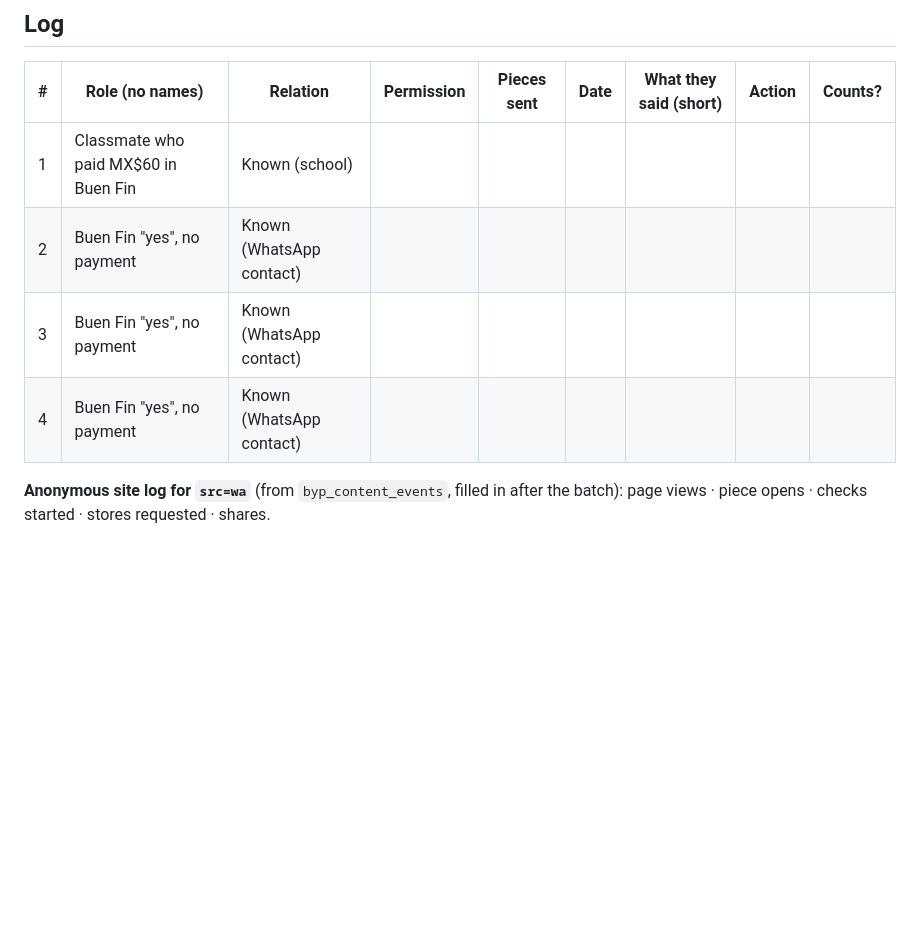
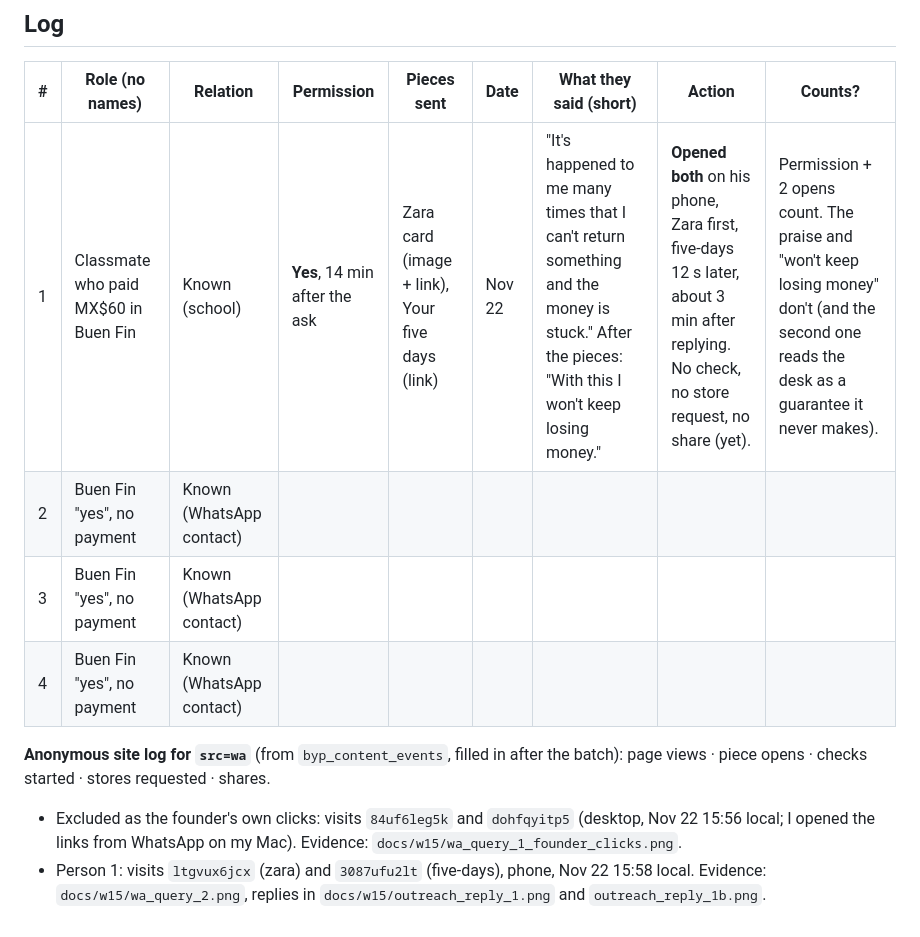
Before and after one commit to KaromBuilds/before-you-pay, a Markdown page: docs/OUTREACH_W15.md, the part around the change. GitHub-like rendering; blank space fills up the shorter version.

Commit message:
docs(w15): outreach log, person 1 (permission, opened both pieces); founder clicks excluded [skip netlify]
Co-Authored-By: Claude Opus 5.5 <noreply@anthropic.com>
Claude-Session: https://claude.ai/code/session_01GuDJYQb51kS3QXm7HStXoA

```diff
--- a/docs/OUTREACH_W15.md
+++ b/docs/OUTREACH_W15.md
@@ -45,9 +45,12 @@ The people who answered the Week 14 pack offer and didn't say no: the classmate
 
 | # | Role (no names) | Relation | Permission | Pieces sent | Date | What they said (short) | Action | Counts? |
 |---|---|---|---|---|---|---|---|---|
-| 1 | Classmate who paid MX$60 in Buen Fin | Known (school) | | | | | | |
+| 1 | Classmate who paid MX$60 in Buen Fin | Known (school) | **Yes**, 14 min after the ask | Zara card (image + link), Your five days (link) | Nov 22 | "It's happened to me many times that I can't return something and the money is stuck." After the pieces: "With this I won't keep losing money." | **Opened both** on his phone, Zara first, five-days 12 s later, about 3 min after replying. No check, no store request, no share (yet). | Permission + 2 opens count. The praise and "won't keep losing money" don't (and the second one reads the desk as a guarantee it never makes). |
 | 2 | Buen Fin "yes", no payment | Known (WhatsApp contact) | | | | | | |
 | 3 | Buen Fin "yes", no payment | Known (WhatsApp contact) | | | | | | |
 | 4 | Buen Fin "yes", no payment | Known (WhatsApp contact) | | | | | | |
 
 **Anonymous site log for `src=wa`** (from `byp_content_events`, filled in after the batch): page views · piece opens · checks started · stores requested · shares.
+
+- Excluded as the founder's own clicks: visits `84uf6leg5k` and `dohfqyitp5` (desktop, Nov 22 15:56 local; I opened the links from WhatsApp on my Mac). Evidence: `docs/w15/wa_query_1_founder_clicks.png`.
+- Person 1: visits `ltgvux6jcx` (zara) and `3087ufu2lt` (five-days), phone, Nov 22 15:58 local. Evidence: `docs/w15/wa_query_2.png`, replies in `docs/w15/outreach_reply_1.png` and `outreach_reply_1b.png`.
```
Also changed, not shown: docs/w15/outreach_reply_1.png (added), docs/w15/outreach_reply_1b.png (added), docs/w15/wa_query_1_founder_clicks.png (added), docs/w15/wa_query_2.png (added).
